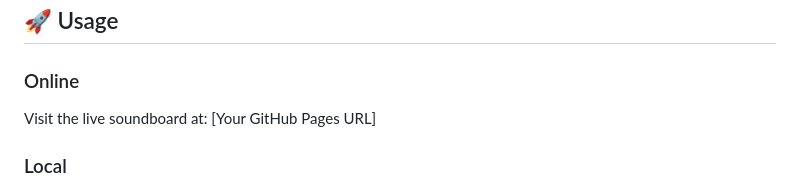
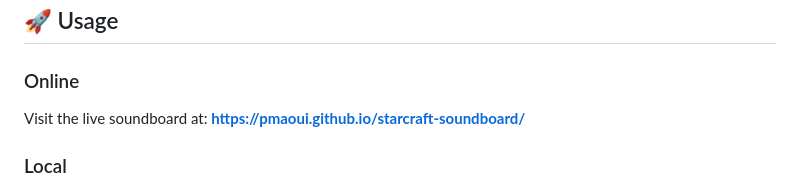
Before and after one commit to pmaoui/starcraft-soundboard, a Markdown page: README.md, the part around one of its changes. Rendered like a GitHub page.

Commit message:
Update README with live demo URL

```diff
--- a/README.md
+++ b/README.md
@@ -32,7 +32,7 @@ Custom fonts:
 ## 🚀 Usage
 
 ### Online
-Visit the live soundboard at: [Your GitHub Pages URL]
+Visit the live soundboard at: **https://pmaoui.github.io/starcraft-soundboard/**
 
 ### Local
 1. Clone this repository
```
Also changed, not shown: other parts of README.md (+1 -1 lines).
